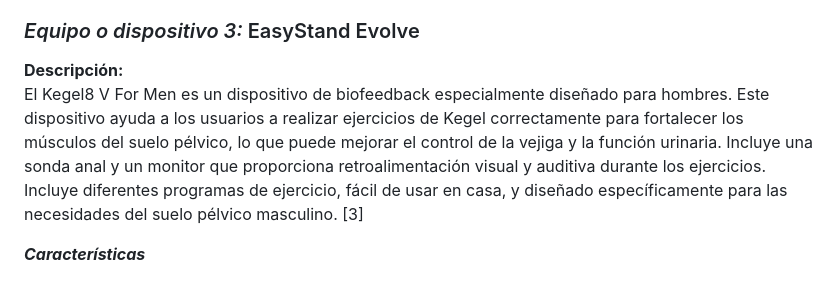
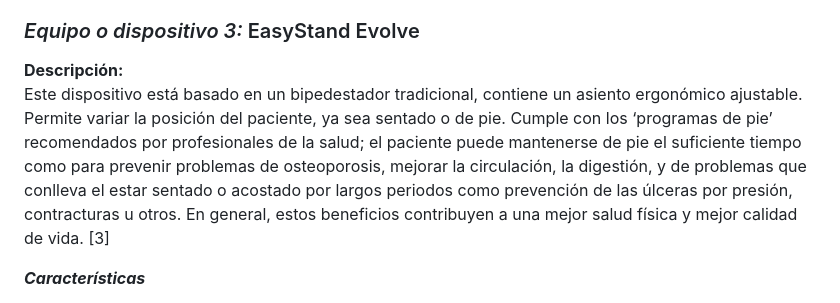
Before and after one commit to Misancio-T/FUNBIO---GRUPO-4, a Markdown page: Entregables/Entregable_2.md, the part around one of its changes. Drawn GitHub-style.

Commit message:
Actualizacion del Entregable 2

```diff
--- a/Entregables/Entregable_2.md
+++ b/Entregables/Entregable_2.md
@@ -35,7 +35,7 @@ Fuente: https://urologyhealthstore.ca/products/kegle8-for-men
 
 <p style="line-height: 1.2;">
 <strong>Descripción:</strong><br>
-El Kegel8 V For Men es un dispositivo de biofeedback especialmente diseñado para hombres. Este dispositivo ayuda a los usuarios a realizar ejercicios de Kegel correctamente para fortalecer los músculos del suelo pélvico, lo que puede mejorar el control de la vejiga y la función urinaria. Incluye una sonda anal y un monitor que proporciona retroalimentación visual y auditiva durante los ejercicios. Incluye diferentes programas de ejercicio, fácil de usar en casa, y diseñado específicamente para las necesidades del suelo pélvico masculino. [3]
+Este dispositivo está basado en un bipedestador tradicional, contiene un asiento ergonómico ajustable. Permite variar la posición del paciente, ya sea sentado o de pie. Cumple con los ‘programas de pie’ recomendados por profesionales de la salud; el paciente puede mantenerse de pie el suficiente tiempo como para prevenir problemas de osteoporosis, mejorar la circulación, la digestión, y de problemas que conlleva el estar sentado o acostado por largos periodos como prevención de las úlceras por presión, contracturas u otros. En general, estos beneficios contribuyen a una mejor salud física y mejor calidad de vida. [3]
 </p>
 
 **_Características_**
```
Also changed, not shown: other parts of Entregables/Entregable_2.md (+1 -1 lines).
